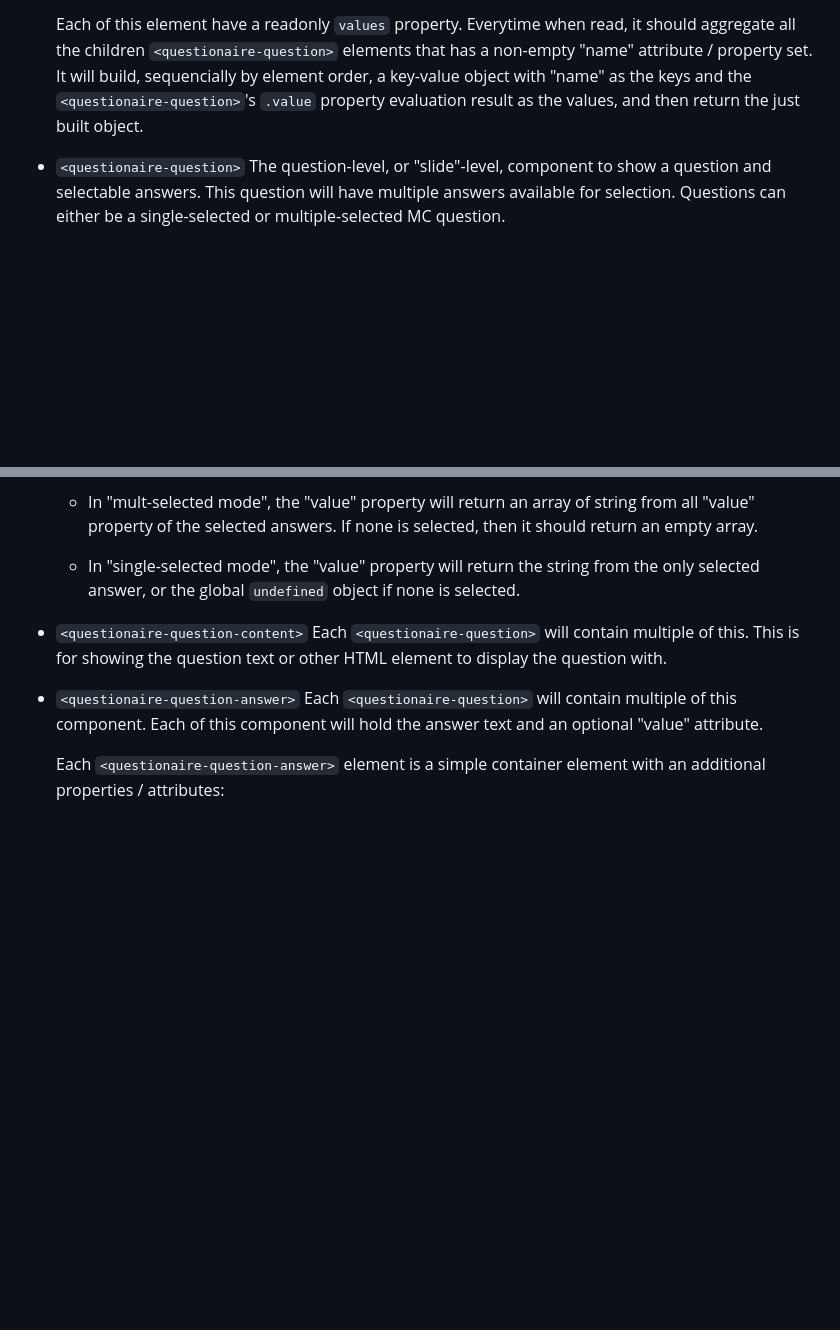
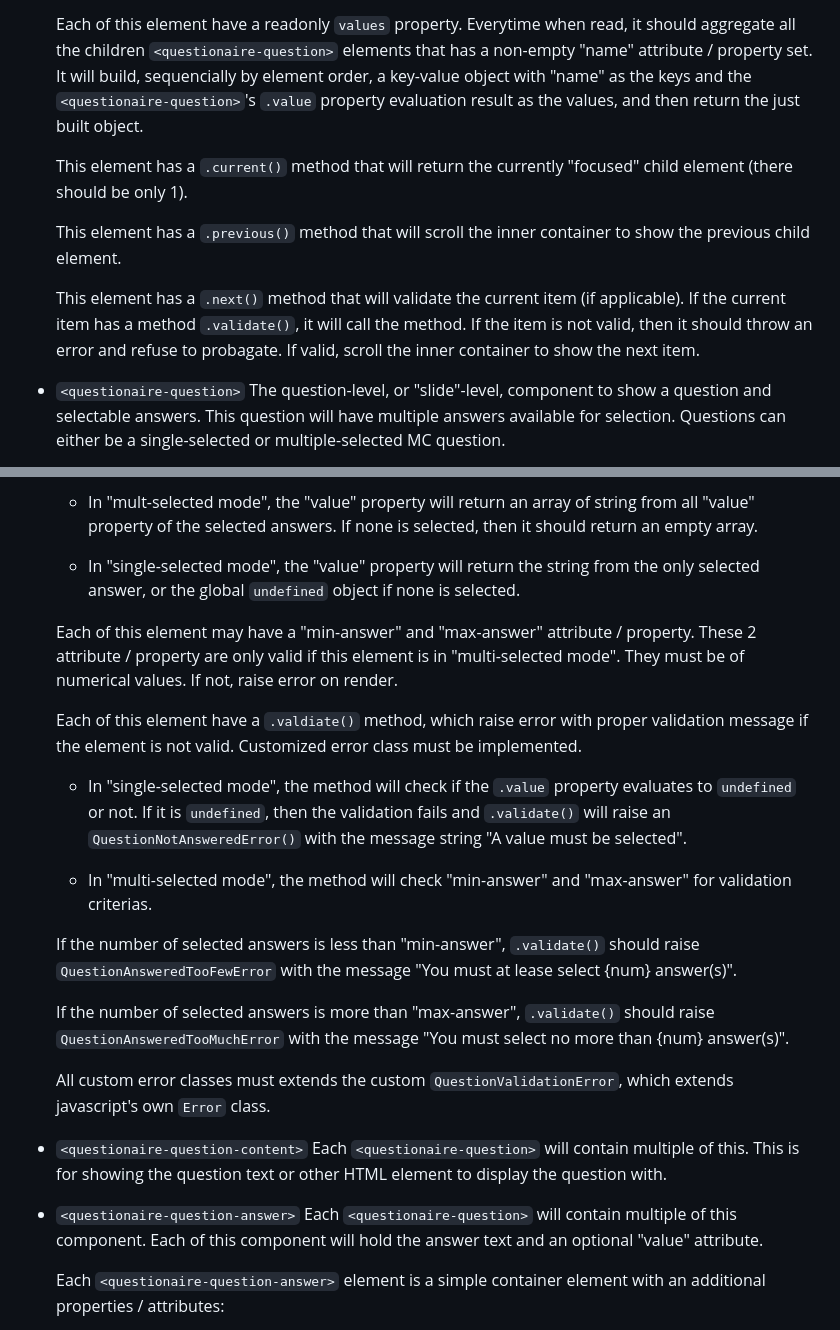
Before and after one commit to yookoala/questionaire-slides, a Markdown page: .specify/SPEC.md, 2 parts joined by grey strips. Rendered like a GitHub page; blank space fills up the shorter version.

Commit message:
SPEC: specify how question container can validate questions
* update question container's next, previous and current method spec.
* add `.validate()` method to question.

```diff
--- a/.specify/SPEC.md
+++ b/.specify/SPEC.md
@@ -20,6 +20,12 @@ This project is to build a set of web components that works together as a questi
 
   Each of this element have a readonly `values` property. Everytime when read, it should aggregate all the children `<questionaire-question>` elements that has a non-empty "name" attribute / property set. It will build, sequencially by element order, a key-value object with "name" as the keys and the `<questionaire-question>`'s `.value` property evaluation result as the values, and then return the just built object.
 
+  This element has a `.current()` method that will return the currently "focused" child element (there should be only 1).
+
+  This element has a `.previous()` method that will scroll the inner container to show the previous child element.
+
+  This element has a `.next()` method that will validate the current item (if applicable). If the current item has a method `.validate()`, it will call the method. If the item is not valid, then it should throw an error and refuse to probagate. If valid, scroll the inner container to show the next item.
+
 * `<questionaire-question>`
   The question-level, or "slide"-level, component to show a question and selectable answers. This question will have multiple answers available for selection. Questions can either be a single-selected or multiple-selected MC question.
 
@@ -32,6 +38,20 @@ This project is to build a set of web components that works together as a questi
     - In "mult-selected mode", the "value" property will return an array of string from all "value" property of the selected answers. If none is selected, then it should return an empty array.
 
     - In "single-selected mode", the "value" property will return the string from the only selected answer, or the global `undefined` object if none is selected.
+
+  Each of this element may have a "min-answer" and "max-answer" attribute / property. These 2 attribute / property are only valid if this element is in "multi-selected mode". They must be of numerical values. If not, raise error on render.
+
+  Each of this element have a `.valdiate()` method, which raise error with proper validation message if the element is not valid. Customized error class must be implemented.
+
+    - In "single-selected mode", the method will check if the `.value` property evaluates to `undefined` or not. If it is `undefined`, then the validation fails and `.validate()` will raise an `QuestionNotAnsweredError()` with the message string "A value must be selected".
+
+    - In "multi-selected mode", the method will check "min-answer" and "max-answer" for validation criterias.
+
+    If the number of selected answers is less than "min-answer", `.validate()` should raise `QuestionAnsweredTooFewError` with the message "You must at lease select {num} answer(s)".
+
+    If the number of selected answers is more than "max-answer", `.validate()` should raise `QuestionAnsweredTooMuchError` with the message "You must select no more than {num} answer(s)".
+
+  All custom error classes must extends the custom `QuestionValidationError`, which extends javascript's own `Error` class.
 
 * `<questionaire-question-content>`
   Each `<questionaire-question>` will contain multiple of this. This is for showing the question text or other HTML element to display the question with.
```
